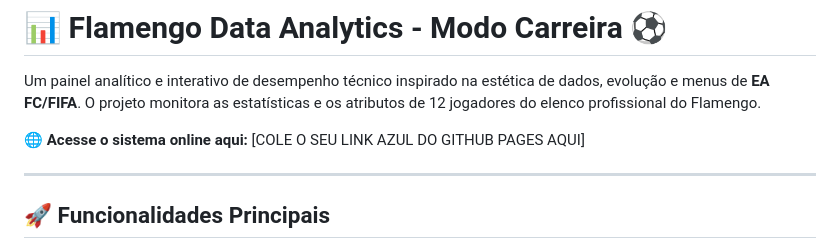
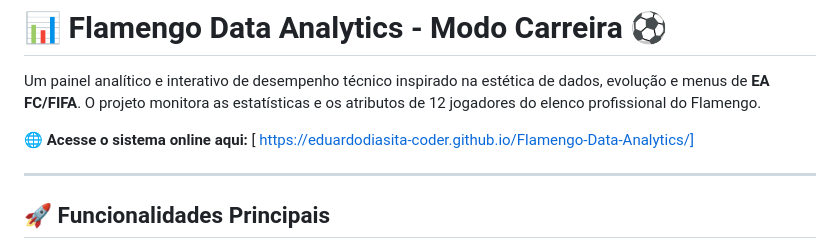
Before and after one commit to eduardodiasita-coder/Flamengo-Data-Analytics, a Markdown page: README.md, the part around the change. GitHub-like rendering.

```diff
--- a/README.md
+++ b/README.md
@@ -2,7 +2,7 @@
 
 Um painel analítico e interativo de desempenho técnico inspirado na estética de dados, evolução e menus de **EA FC/FIFA**. O projeto monitora as estatísticas e os atributos de 12 jogadores do elenco profissional do Flamengo.
 
-🌐 **Acesse o sistema online aqui:** [COLE O SEU LINK AZUL DO GITHUB PAGES AQUI]
+🌐 **Acesse o sistema online aqui:** [ https://eduardodiasita-coder.github.io/Flamengo-Data-Analytics/]
 
 ---
 
```
